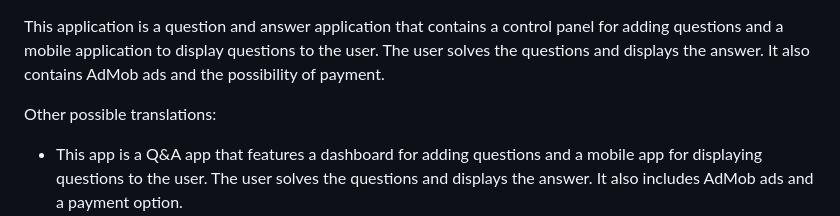
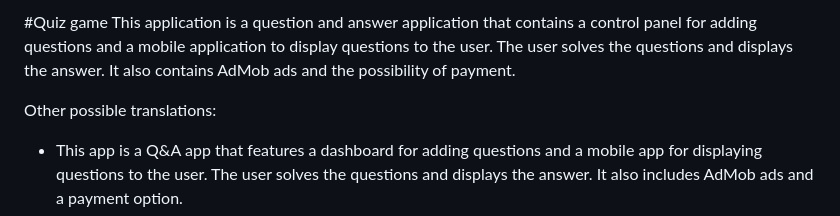
Before and after one commit to zeftawyapps/quizs-game-app, a Markdown page: README.md, the part around the change. Drawn GitHub-style.

```diff
--- a/README.md
+++ b/README.md
@@ -1,3 +1,4 @@
+#Quiz game
 This application is a question and answer application that contains a control panel for adding questions and a mobile application to display questions to the user. The user solves the questions and displays the answer. It also contains AdMob ads and the possibility of payment.
 
 Other possible translations:
```
